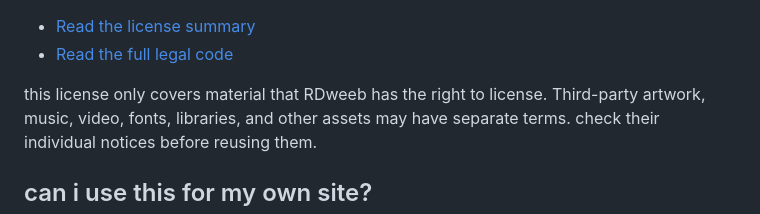
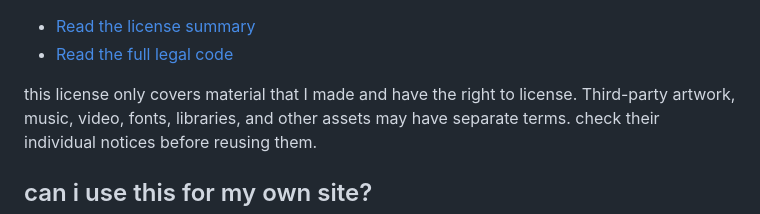
Before and after one commit to rdweeb/dweeb, a Markdown page: README.md, the part around the change. Drawn GitHub-style.

```diff
--- a/README.md
+++ b/README.md
@@ -28,7 +28,7 @@ say if you made changes. please don't imply that RDweeb endorses you or your wor
 - [Read the license summary](https://creativecommons.org/licenses/by/4.0/)
 - [Read the full legal code](https://creativecommons.org/licenses/by/4.0/legalcode)
 
-this license only covers material that RDweeb has the right to license. Third-party
+this license only covers material that I made and have the right to license. Third-party
 artwork, music, video, fonts, libraries, and other assets may have separate terms.
 check their individual notices before reusing them.
 
```
